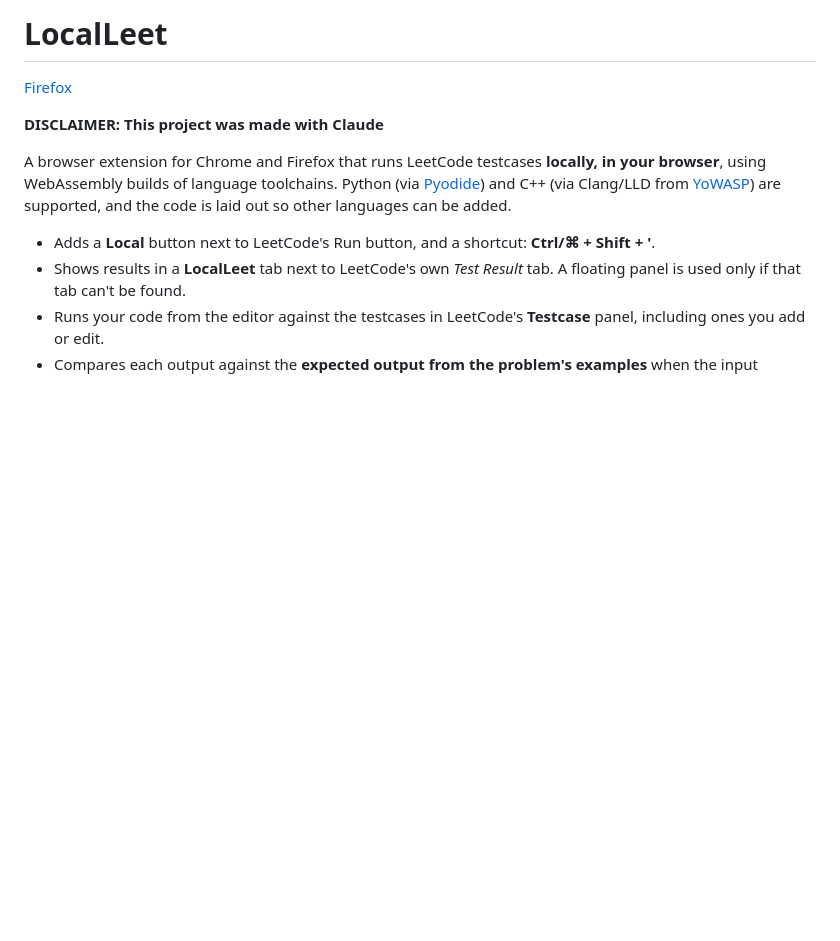
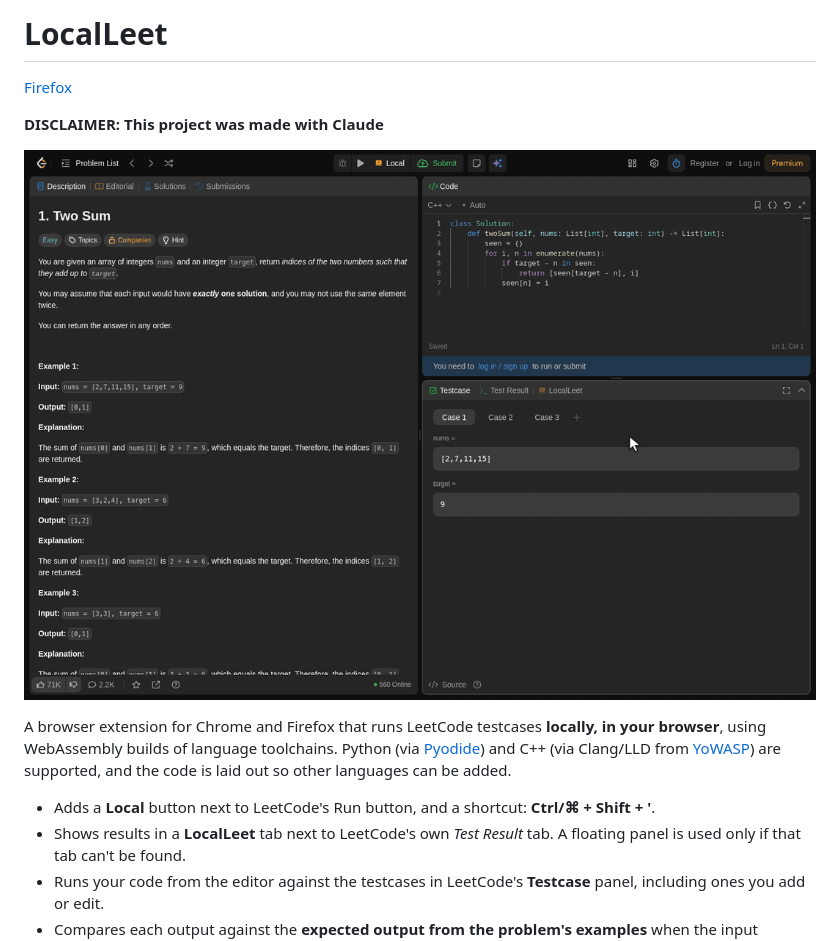
Before and after one commit to Cheezer1656/localleet, a Markdown page: README.md, the part around the change. Rendered like a GitHub page; pictures changed too: docs/showcase.gif (added); blank space fills up the shorter version.

Commit message:
Add showcase GIF

```diff
--- a/README.md
+++ b/README.md
@@ -3,6 +3,8 @@
 [Firefox](https://addons.mozilla.org/en-US/firefox/addon/localleet/)
 
 **DISCLAIMER: This project was made with Claude**
+
+![LocalLeet running Python and C++ testcases locally on LeetCode](docs/showcase.gif)
 
 A browser extension for Chrome and Firefox that runs LeetCode testcases **locally, in your browser**, using
 WebAssembly builds of language toolchains. Python (via [Pyodide](https://pyodide.org)) and C++ (via Clang/LLD from
```
